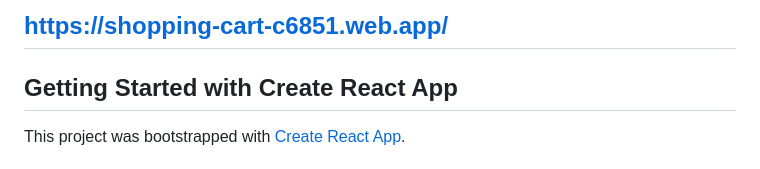
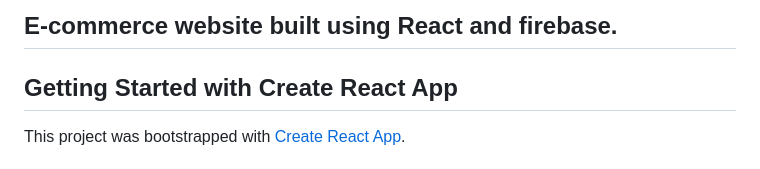
Before and after one commit to qa7680/shopping-cart, a Markdown page: README.md, the part around the change. Rendered like a GitHub page.

```diff
--- a/README.md
+++ b/README.md
@@ -1,4 +1,4 @@
-## https://shopping-cart-c6851.web.app/
+## E-commerce website built using React and firebase.
 
 ## Getting Started with Create React App
 
```
